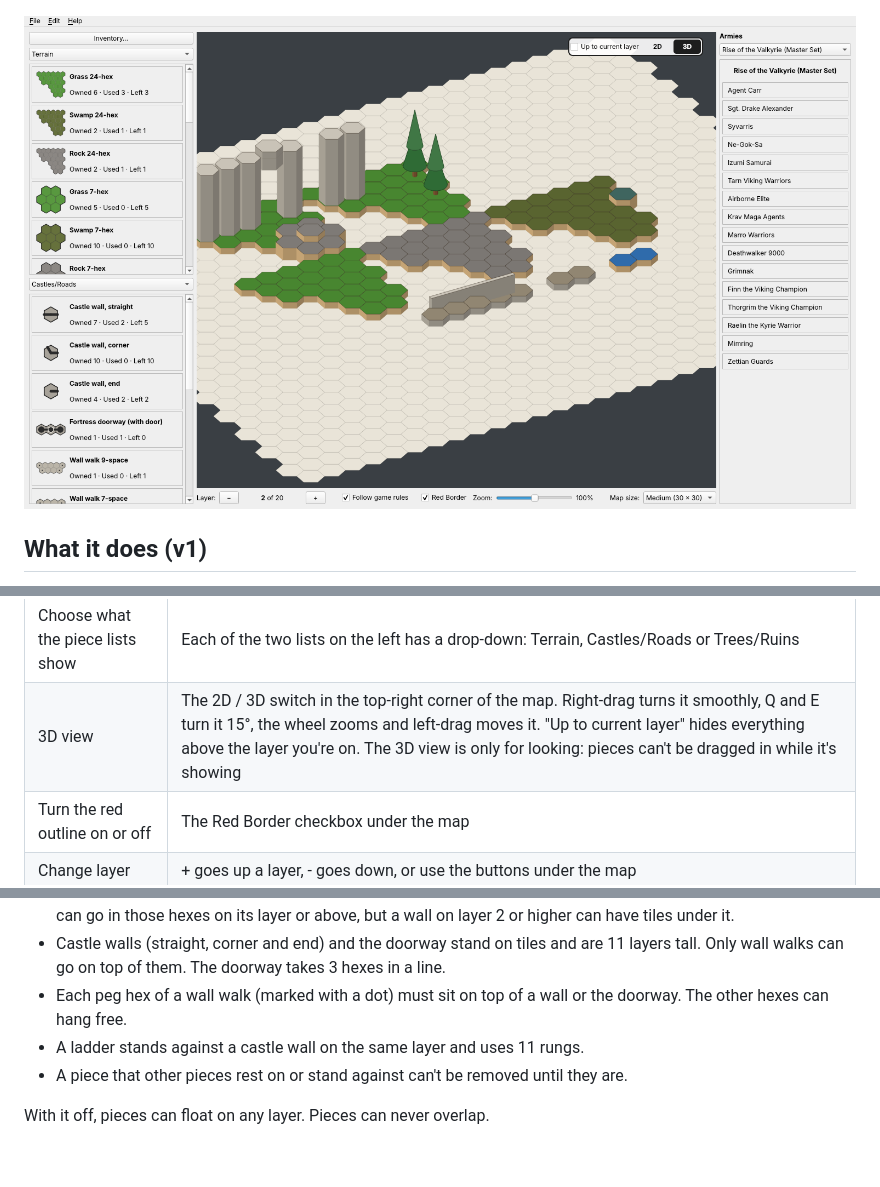
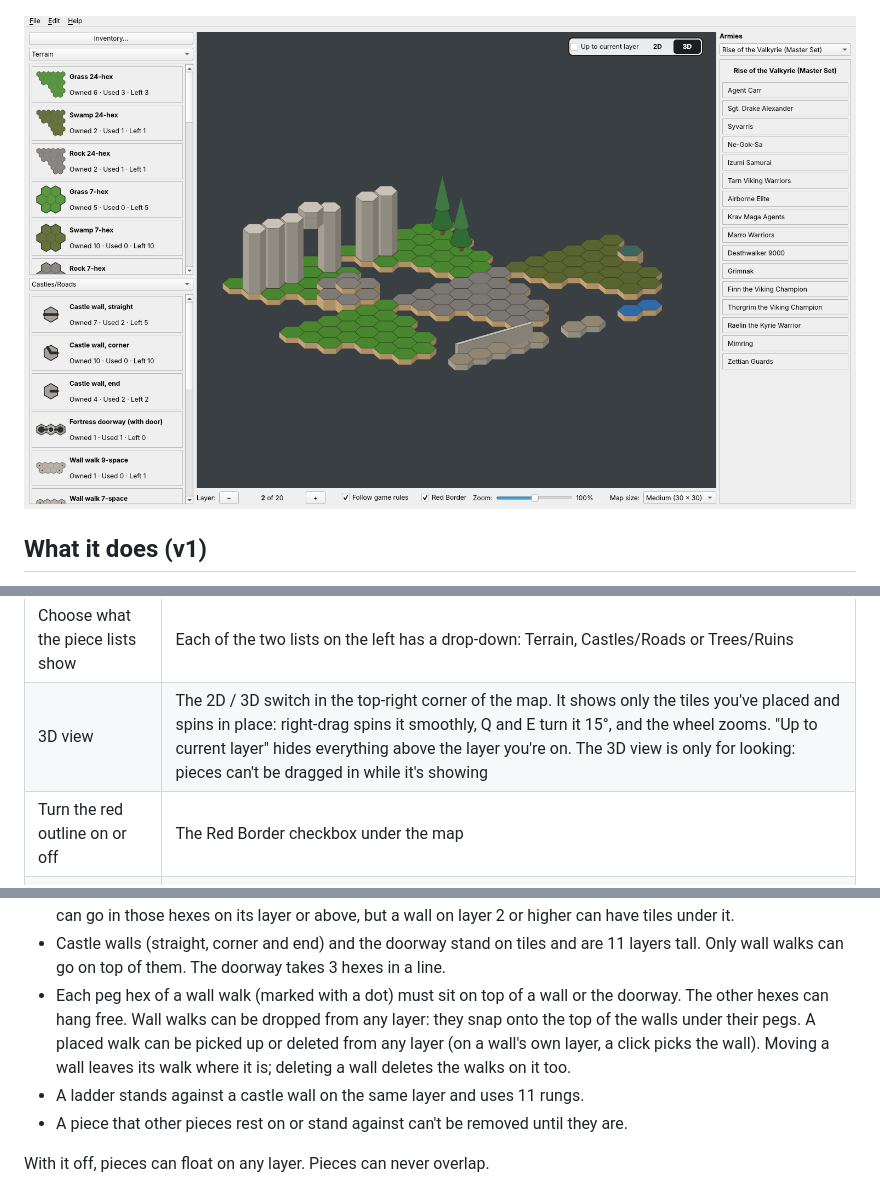
Before and after one commit to DeafComm/Heroscape-Map-Builder, a Markdown page: README.md, 3 parts joined by grey strips. Rendered like a GitHub page; pictures changed too: docs/screenshot-3d.png; blank space fills up the shorter version.

```diff
--- a/README.md
+++ b/README.md
@@ -54,7 +54,7 @@ After the first time, start it with `.venv/bin/python -m heroscape_builder` from
 | Scroll the map | Mouse wheel scrolls up and down. Ctrl+wheel scrolls left and right |
 | Zoom | The zoom slider under the map (75% to 125%) |
 | Choose what the piece lists show | Each of the two lists on the left has a drop-down: Terrain, Castles/Roads or Trees/Ruins |
-| 3D view | The 2D / 3D switch in the top-right corner of the map. Right-drag turns it smoothly, Q and E turn it 15°, the wheel zooms and left-drag moves it. "Up to current layer" hides everything above the layer you're on. The 3D view is only for looking: pieces can't be dragged in while it's showing |
+| 3D view | The 2D / 3D switch in the top-right corner of the map. It shows only the tiles you've placed and spins in place: right-drag spins it smoothly, Q and E turn it 15°, and the wheel zooms. "Up to current layer" hides everything above the layer you're on. The 3D view is only for looking: pieces can't be dragged in while it's showing |
 | Turn the red outline on or off | The Red Border checkbox under the map |
 | Change layer | + goes up a layer, - goes down, or use the buttons under the map |
 | Undo / redo | Ctrl+Z / Ctrl+Y (or Ctrl+Shift+Z) |
@@ -95,7 +95,10 @@ The map scrolls with the mouse wheel or the scroll bars when it's bigger than th
 - Castle walls (straight, corner and end) and the doorway stand on tiles and are 11 layers
   tall. Only wall walks can go on top of them. The doorway takes 3 hexes in a line.
 - Each peg hex of a wall walk (marked with a dot) must sit on top of a wall or the doorway.
-  The other hexes can hang free.
+  The other hexes can hang free. Wall walks can be dropped from any layer: they snap onto the
+  top of the walls under their pegs. A placed walk can be picked up or deleted from any layer
+  (on a wall's own layer, a click picks the wall). Moving a wall leaves its walk where it is;
+  deleting a wall deletes the walks on it too.
 - A ladder stands against a castle wall on the same layer and uses 11 rungs.
 - A piece that other pieces rest on or stand against can't be removed until they are.
 
```
Also changed, not shown: 7 other files.
